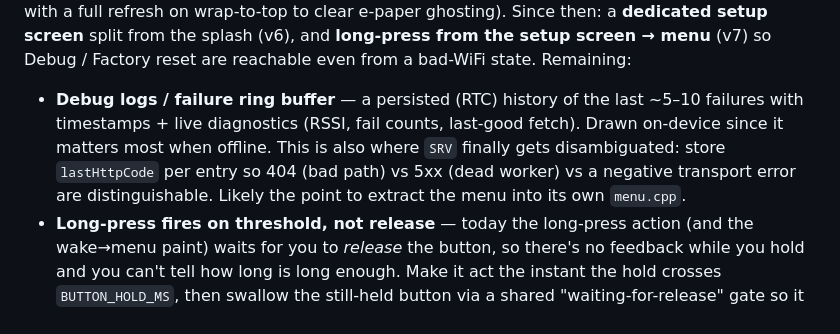
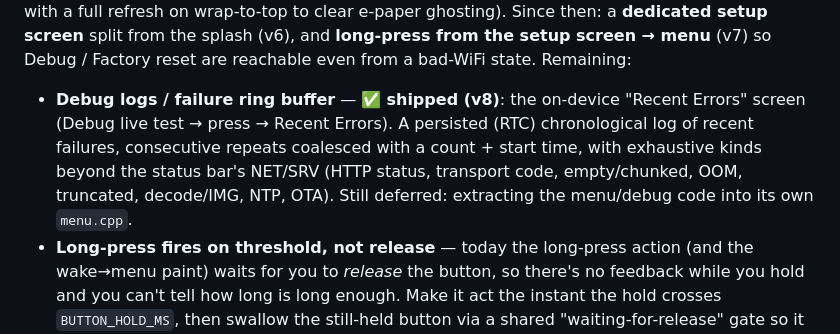
Before and after one commit to KingLeigh/weather-esp32, a Markdown page: ROADMAP.md, the part around the change. GitHub-like rendering.

Commit message:
docs: mark failure ring buffer shipped (v8) in roadmap
The "Recent Errors" debug screen shipped in v8; move it from the menu
remaining-items list to shipped, noting the exhaustive error kinds. menu.cpp
extraction still deferred.

Co-Authored-By: Claude Opus 4.8 (1M context) <noreply@anthropic.com>

```diff
--- a/ROADMAP.md
+++ b/ROADMAP.md
@@ -23,12 +23,12 @@ Since then: a **dedicated setup screen** split from the splash (v6), and
 **long-press from the setup screen → menu** (v7) so Debug / Factory reset are
 reachable even from a bad-WiFi state.
 Remaining:
-- **Debug logs / failure ring buffer** — a persisted (RTC) history of the last
-  ~5–10 failures with timestamps + live diagnostics (RSSI, fail counts, last-good
-  fetch). Drawn on-device since it matters most when offline. This is also where
-  `SRV` finally gets disambiguated: store `lastHttpCode` per entry so 404 (bad
-  path) vs 5xx (dead worker) vs a negative transport error are distinguishable.
-  Likely the point to extract the menu into its own `menu.cpp`.
+- **Debug logs / failure ring buffer** — ✅ **shipped (v8)**: the on-device
+  "Recent Errors" screen (Debug live test → press → Recent Errors). A persisted
+  (RTC) chronological log of recent failures, consecutive repeats coalesced with
+  a count + start time, with exhaustive kinds beyond the status bar's NET/SRV
+  (HTTP status, transport code, empty/chunked, OOM, truncated, decode/IMG, NTP,
+  OTA). Still deferred: extracting the menu/debug code into its own `menu.cpp`.
 - **Long-press fires on threshold, not release** — today the long-press action
   (and the wake→menu paint) waits for you to *release* the button, so there's no
   feedback while you hold and you can't tell how long is long enough. Make it act
```
